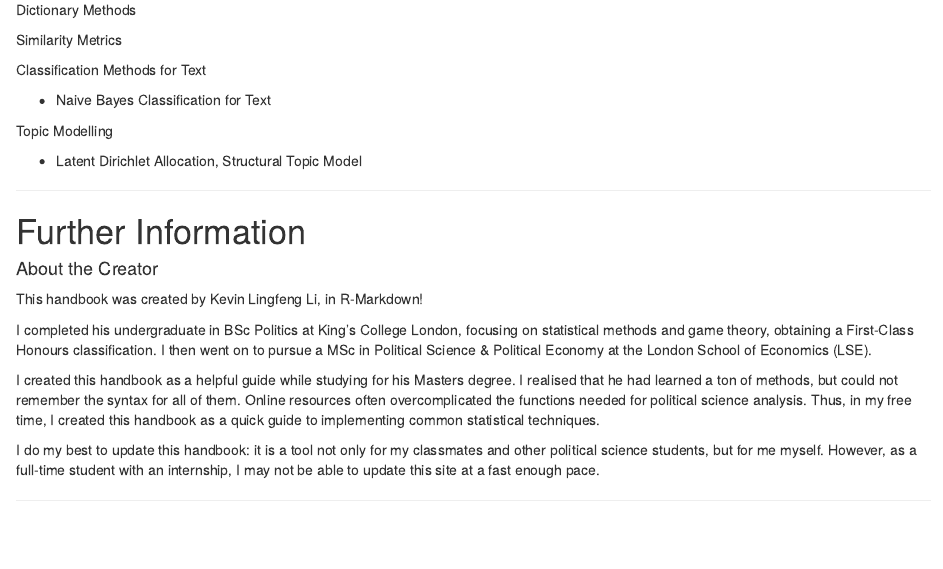
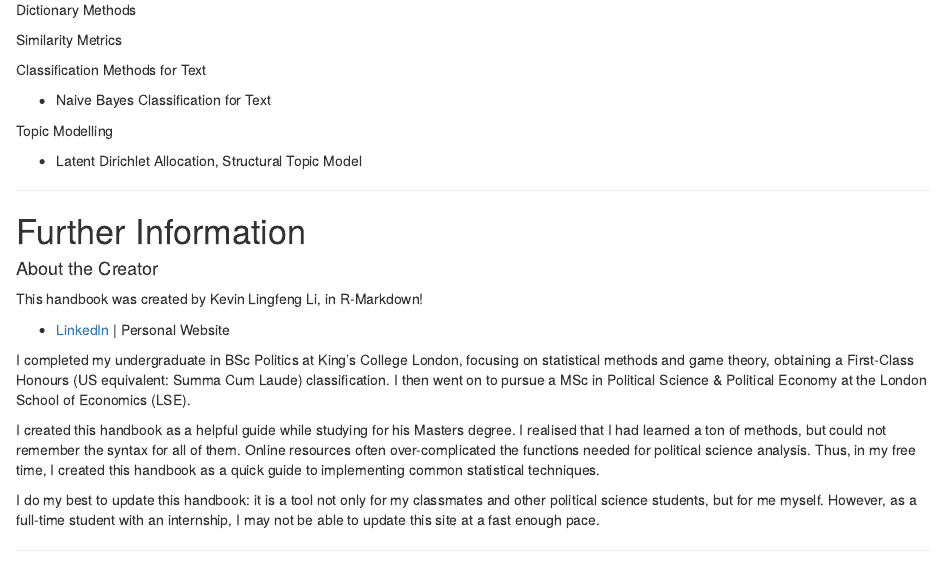
Before and after one commit to politicalscience/politicalscience.github.io, an R Markdown document (index.Rmd): the page in a window 1100 px wide, from 1480 px down. The pictures show the output file index.html that the author committed with the source, opened offline.

Commit message:
Updated Typos in index.html
Updated Typos

```diff
--- a/index.Rmd
+++ b/index.Rmd
@@ -111,9 +111,11 @@ Topic Modelling
 
 This handbook was created by Kevin Lingfeng Li, in R-Markdown!
 
-I completed his undergraduate in BSc Politics at King's College London, focusing on statistical methods and game theory, obtaining a First-Class Honours classification. I then went on to pursue a MSc in Political Science & Political Economy at the London School of Economics (LSE).
+-   [LinkedIn](https://www.linkedin.com/in/kevinlingfengli/) \| Personal Website
 
-I created this handbook as a helpful guide while studying for his Masters degree. I realised that he had learned a ton of methods, but could not remember the syntax for all of them. Online resources often overcomplicated the functions needed for political science analysis. Thus, in my free time, I created this handbook as a quick guide to implementing common statistical techniques.
+I completed my undergraduate in BSc Politics at King's College London, focusing on statistical methods and game theory, obtaining a First-Class Honours (US equivalent: Summa Cum Laude) classification. I then went on to pursue a MSc in Political Science & Political Economy at the London School of Economics (LSE).
+
+I created this handbook as a helpful guide while studying for his Masters degree. I realised that I had learned a ton of methods, but could not remember the syntax for all of them. Online resources often over-complicated the functions needed for political science analysis. Thus, in my free time, I created this handbook as a quick guide to implementing common statistical techniques.
 
 I do my best to update this handbook: it is a tool not only for my classmates and other political science students, but for me myself. However, as a full-time student with an internship, I may not be able to update this site at a fast enough pace.
 
```
Also changed, not shown: index.html, index.Rmd (2 more changed lines).
